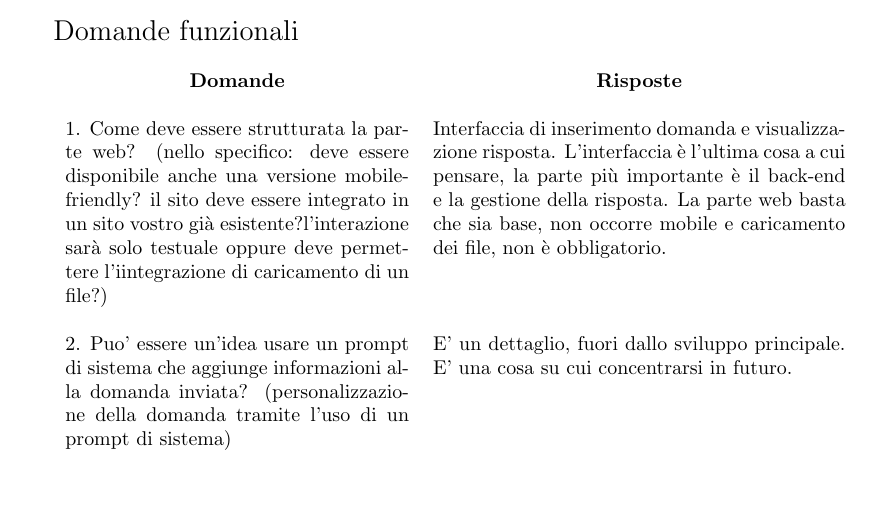
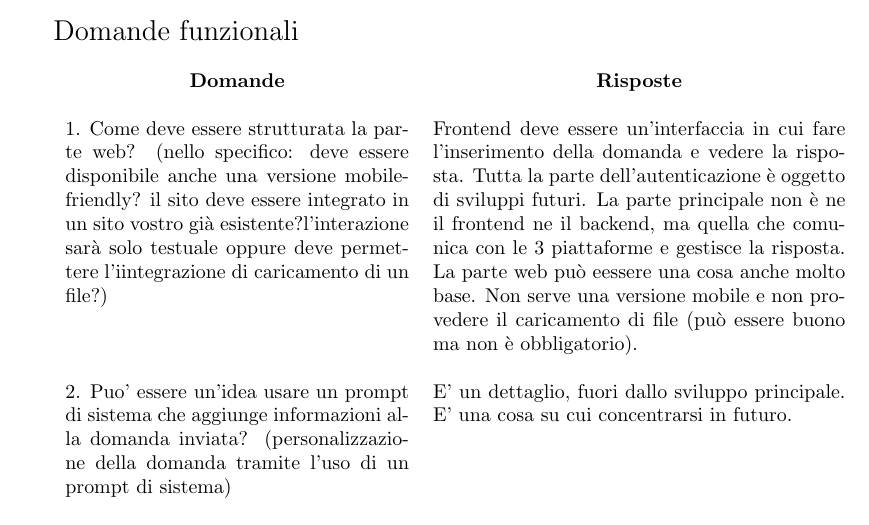
Before and after one commit to SWEg-Labs/Documentazione, a LaTeX document (src/esterni/verbali/21-10-24/21-10-2024.tex, which reads src/esterni/verbali/21-10-24/contenuti/diario.tex): part of page 5 of 8, cut so that both start at the same text, the shorter picture padded with empty space. Compiled offline with pdfLaTeX.

Commit message:
Merge con appunti di Davide in incontro BuddyBot

```diff
--- a/src/esterni/verbali/21-10-24/contenuti/diario.tex
+++ b/src/esterni/verbali/21-10-24/contenuti/diario.tex
@@ -18,7 +18,10 @@
       \multicolumn{1}{c}{\textbf{Domande}} & \multicolumn{1}{c}{\textbf{Risposte}} \\ \\
 
       \ni 1. Come deve essere strutturata la parte web? (nello specifico: deve essere disponibile anche una versione mobile-friendly? il sito deve essere integrato in un sito vostro già esistente?l'interazione sarà solo testuale oppure deve permettere l'iintegrazione di caricamento di un file?)
-      & \ni Interfaccia di inserimento domanda e visualizzazione risposta. L'interfaccia è l'ultima cosa a cui pensare, la parte più importante è il back-end e la gestione della risposta. La parte web basta che sia base, non occorre mobile e caricamento dei file, non è obbligatorio. \\ \\
+      & \ni Frontend deve essere un’interfaccia in cui fare l’inserimento della domanda e vedere la risposta.
+      Tutta la parte dell’autenticazione è oggetto di sviluppi futuri.
+      La parte principale non è ne il frontend ne il backend, ma quella che comunica con le 3 piattaforme e gestisce la risposta. La parte web può eessere una cosa anche molto base.
+      Non serve una versione mobile e non provedere il caricamento di file (può essere buono ma non è obbligatorio). \\ \\
 
       \ni 2. Puo’ essere un’idea usare un prompt di sistema che aggiunge informazioni alla domanda inviata? (personalizzazione della domanda tramite l'uso di un prompt di sistema)
       & \ni E' un dettaglio, fuori dallo sviluppo principale. E' una cosa su cui concentrarsi in futuro. \\ \\
```
